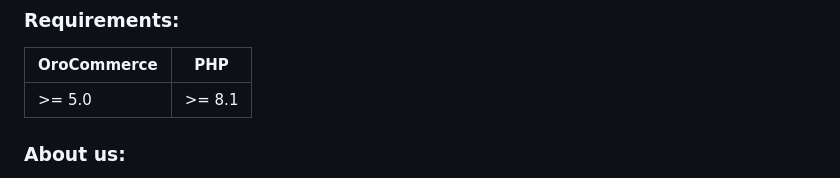
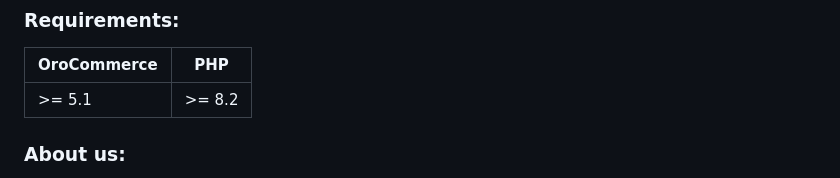
Before and after one commit to Agence-DnD/dpd-france-orocommerce-bundle, a Markdown page: README.md, the part around the change. Drawn GitHub-style.

```diff
--- a/README.md
+++ b/README.md
@@ -43,7 +43,7 @@ bin/console oro:translation:load
 
 | OroCommerce |   PHP   |
 |:------------|:-------:|
-| \>= 5.0     | \>= 8.1 |
+| \>= 5.1     | \>= 8.2 |
 
 ### About us:
 
```
Also changed, not shown: doc/documentation.md (+14 -0 lines), doc/images/dpd-product-weight.png (added), 2 other files.
